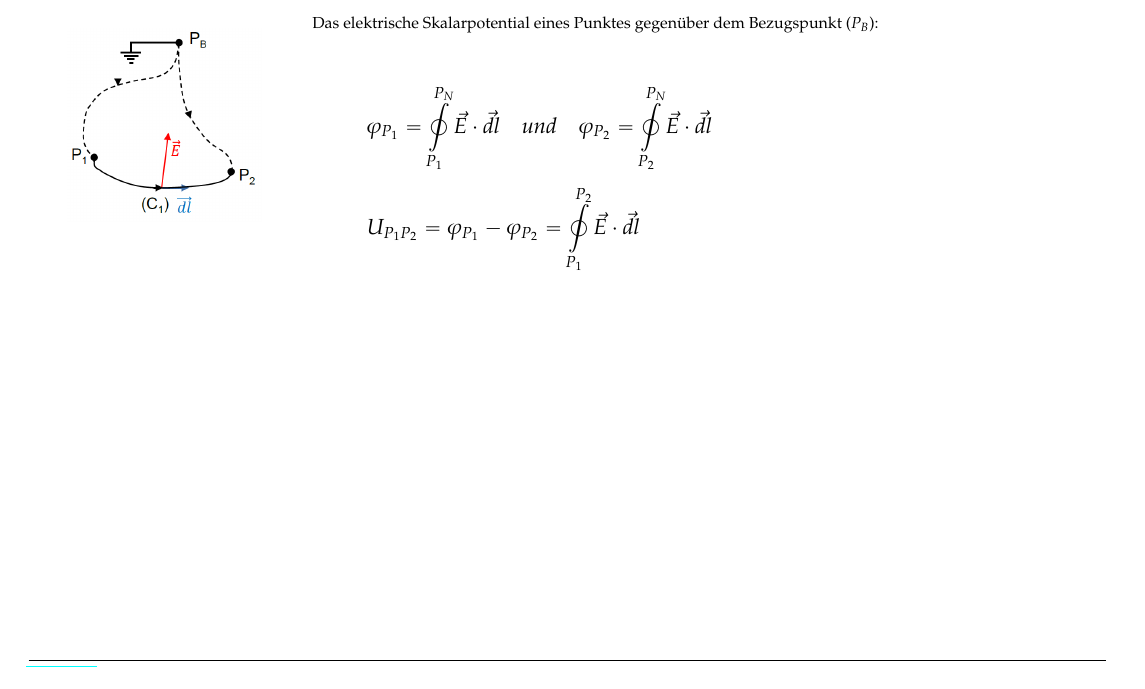
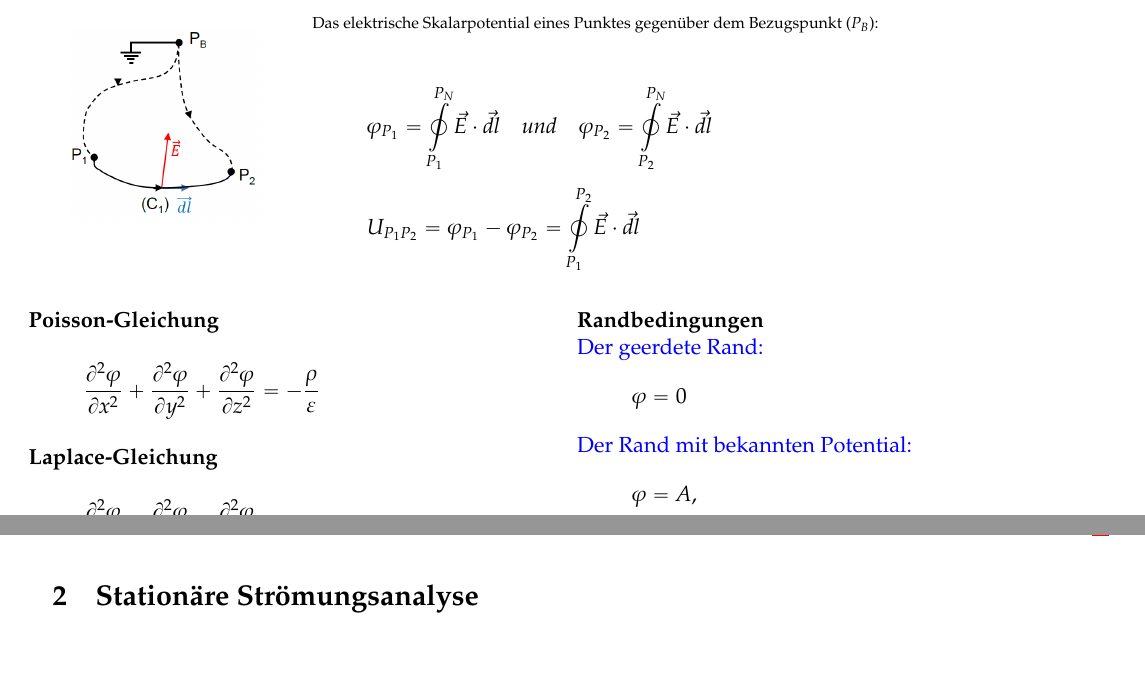
Before and after one commit to HSR-Stud/ElMag17, a LaTeX document (elmag.tex, which reads sections/V1.tex, sections/V2.tex): part of page 2 of 4 before the commit and two parts of pages 2 and 3 of 5 after it, the two joined at a grey line, cut so that both start at the same text. Compiled offline with pdfLaTeX.

Commit message:
V1 ergänzt

```diff
--- a/sections/V1.tex
+++ b/sections/V1.tex
@@ -6,6 +6,16 @@ Die \textbf{Elektrostatische Analyse} ist ein Hauptbestandteil des Designs von H
 {\vspace{0pt}\includegraphics[width = 0.15\textwidth]{images/Wirbelfreiheit}} \newline \newline {\vspace{0pt}\includegraphics[width = 0.2\textwidth]{images/Wirbelfreiheit1}} & \textbf{Wirbelfreiheit des elektrostatischen Feldes:} \newline \newline {\scriptsize Das Kurvenintegral des elektrostatischen Feldes $\vec{E}$ über jede geschlossene orientierte Kurve (C) ist gleich null:} \newline \[ \oint\limits_{(C)}\vec{E}\cdot\vec{dl} = 0 \] \[
  \oint\limits_{(C)}\vec{E}\cdot\vec{dl} = \oint\limits_{\substack{P_1\\ (C_1)} }^{P_2}\vec{E}\cdot\vec{dl} - \oint\limits_{\substack{ P_1\\(C_2)} }^{P_2}\vec{E}\cdot\vec{dl} = 0\] & \\
  {\vspace{0pt}\includegraphics[width = 0.18\textwidth]{images/Skalarpotential}} & {\scriptsize Das elektrische Skalarpotential eines Punktes gegenüber dem Bezugspunkt ($P_B$):} \newline \newline \[ \varphi_{P_1} = \oint\limits_{P_1}^{P_N}\vec{E}\cdot\vec{dl}\quad und \quad \varphi_{P_2} = \oint\limits_{P_2}^{P_N}\vec{E}\cdot\vec{dl} \] \[ U_{P_1P_2} = \varphi_{P_1} - \varphi_{P_2} = \oint\limits_{P_1}^{P_2}\vec{E}\cdot\vec{dl} \] & \\
-
 \end{tabular}
+\begin{multicols}{2}
+ \textbf{Poisson-Gleichung}  \[ \dfrac{\partial^2\varphi}{\partial x^2} +  \dfrac{\partial^2\varphi}{\partial y^2} + \dfrac{\partial^2\varphi}{\partial z^2} = -\dfrac{\rho}{\varepsilon} \]
+ \textbf{Laplace-Gleichung}  \[ \dfrac{\partial^2\varphi}{\partial x^2} +  \dfrac{\partial^2\varphi}{\partial y^2} + \dfrac{\partial^2\varphi}{\partial z^2} = 0 \]
+ \\
+ \\
+ \textbf{Randbedingungen} \\
+ \textcolor{blue}{Der geerdete Rand:} \[\varphi = 0\]
+ \textcolor{blue}{Der Rand mit bekannten Potential:} \[ \varphi = A, \]
+ \textcolor{blue}{Der Rand der Symmetrie:} \[ \dfrac{\partial\varphi}{\partial n} = 0\]
+ %TODO: Divergenz und Gradient noch ergänzen
+\end{multicols}
 \clearpage
--- /dev/null
+++ b/sections/V2.tex
@@ -0,0 +1 @@
+\section{Stationäre Strömungsanalyse}
```
Also changed, not shown: elmag.tex (+1 -0 lines), elmag.pdf.
